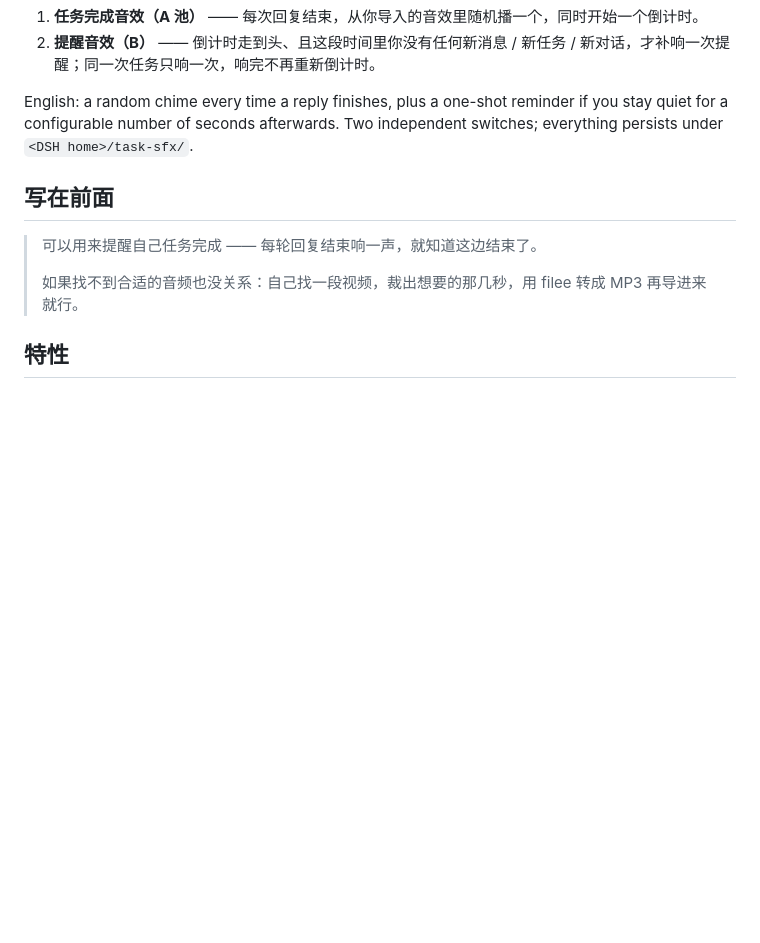
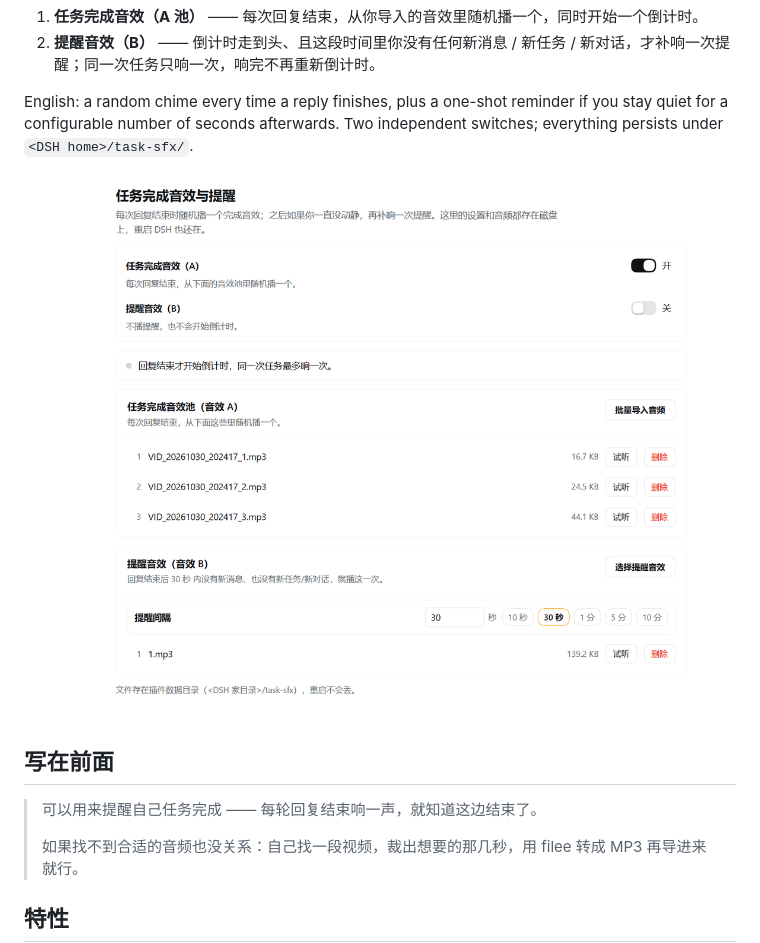
Before and after one commit to kanmanJO/dsh-task-sfx, a Markdown page: README.md, the part around the change. Rendered like a GitHub page; pictures changed too: docs/screenshot.png (added); blank space fills up the shorter version.

Commit message:
docs: 加设置面板截图，README 顶部引用

```diff
--- a/README.md
+++ b/README.md
@@ -11,6 +11,8 @@
 2. **提醒音效（B）** —— 倒计时走到头、且这段时间里你没有任何新消息 / 新任务 / 新对话，才补响一次提醒；同一次任务只响一次，响完不再重新倒计时。
 
 English: a random chime every time a reply finishes, plus a one-shot reminder if you stay quiet for a configurable number of seconds afterwards. Two independent switches; everything persists under `<DSH home>/task-sfx/`.
+
+![设置面板：两个开关、任务完成音效池、提醒音效与间隔设置](docs/screenshot.png)
 
 ## 写在前面
 
```
